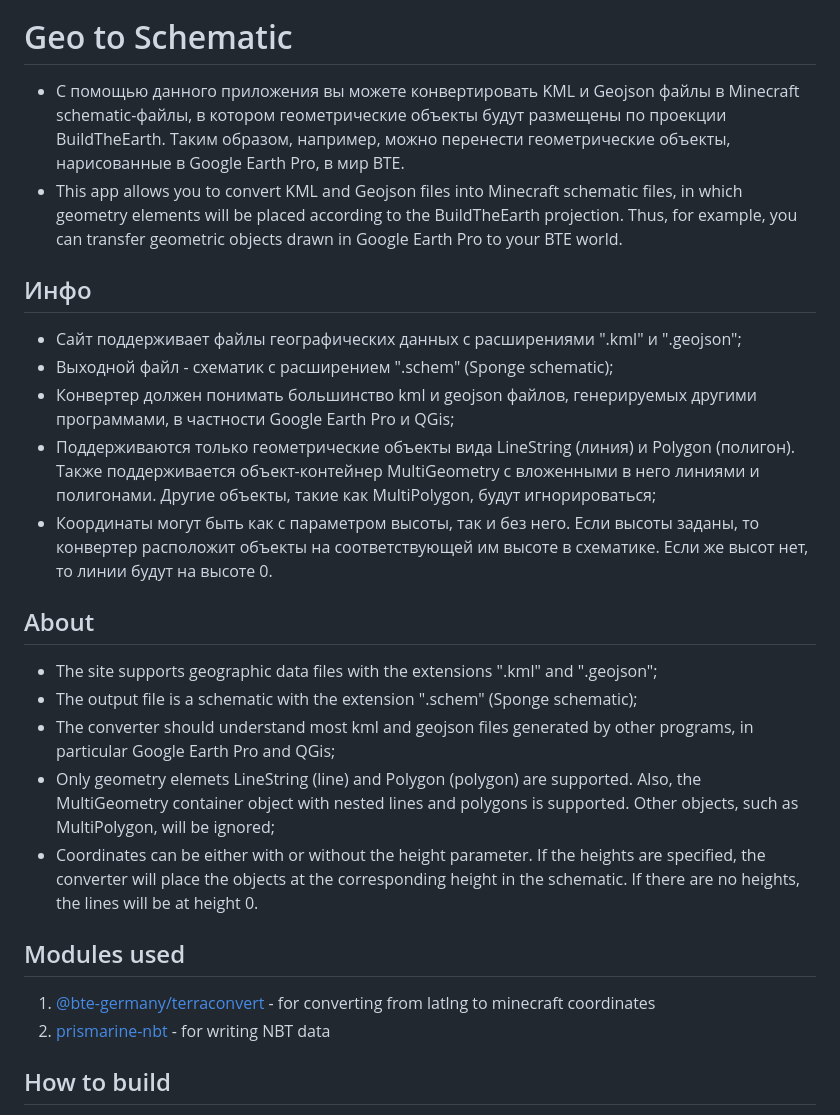
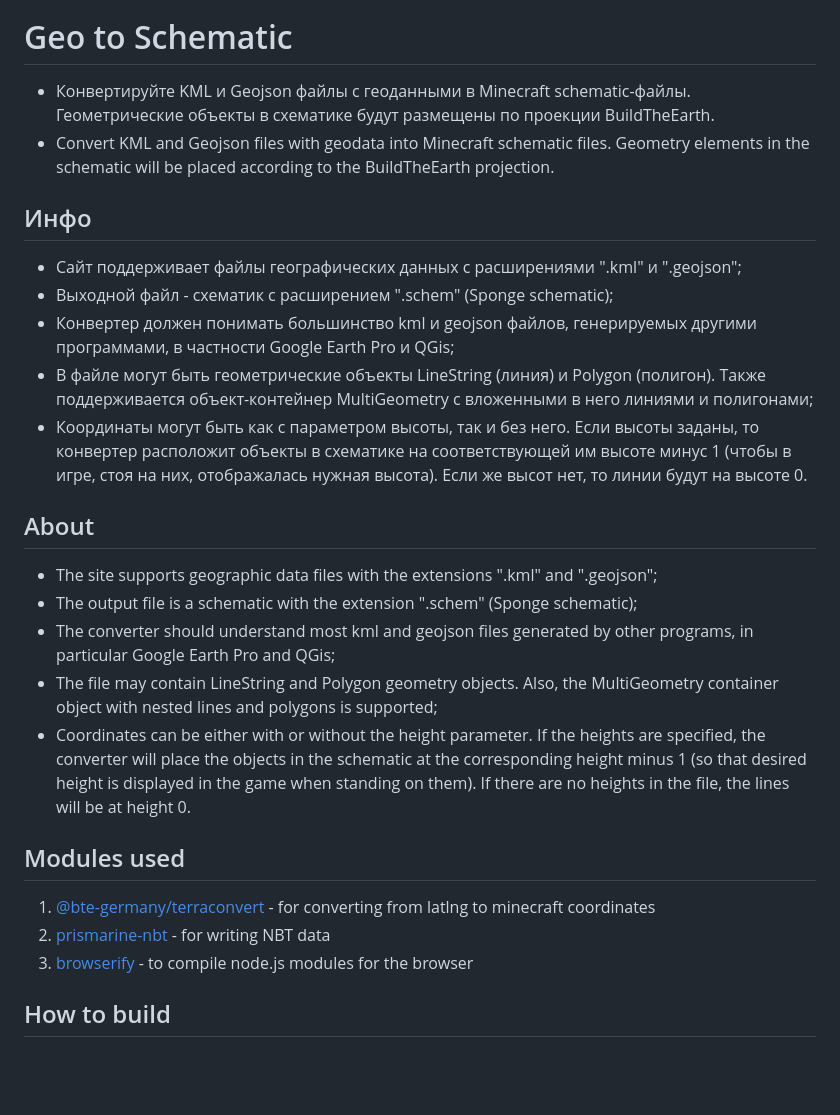
Before and after one commit to reyysun/geo-to-schematic, a Markdown page: README.md, the part around the change. Rendered like a GitHub page; blank space fills up the shorter version.

```diff
--- a/README.md
+++ b/README.md
@@ -1,22 +1,23 @@
 ![Geo to Schematic logo](https://github.com/reyysun/geo-to-schematic/blob/main/images/btestylelogo.png "BTE Schematic Converter logo")
 # Geo to Schematic
-* С помощью данного приложения вы можете конвертировать KML и Geojson файлы в Minecraft schematic-файлы, в котором геометрические объекты будут размещены по проекции BuildTheEarth. Таким образом, например, можно перенести геометрические объекты, нарисованные в Google Earth Pro, в мир BTE.
-* This app allows you to convert KML and Geojson files into Minecraft schematic files, in which geometry elements will be placed according to the BuildTheEarth projection. Thus, for example, you can transfer geometric objects drawn in Google Earth Pro to your BTE world.
+* Конвертируйте KML и Geojson файлы с геоданными в Minecraft schematic-файлы. Геометрические объекты в схематике будут размещены по проекции BuildTheEarth.
+* Сonvert KML and Geojson files with geodata into Minecraft schematic files. Geometry elements in the schematic will be placed according to the BuildTheEarth projection.
 ## Инфо
 * Сайт поддерживает файлы географических данных с расширениями ".kml" и ".geojson";
 * Выходной файл - схематик с расширением ".schem" (Sponge schematic);
 * Конвертер должен понимать большинство kml и geojson файлов, генерируемых другими программами, в частности Google Earth Pro и QGis;
-* Поддерживаются только геометрические объекты вида LineString (линия) и Polygon (полигон). Также поддерживается объект-контейнер MultiGeometry с вложенными в него линиями и полигонами. Другие объекты, такие как MultiPolygon, будут игнорироваться;
-* Координаты могут быть как с параметром высоты, так и без него. Если высоты заданы, то конвертер расположит объекты на соответствующей им высоте в схематике. Если же высот нет, то линии будут на высоте 0.
+* В файле могут быть геометрические объекты LineString (линия) и Polygon (полигон). Также поддерживается объект-контейнер MultiGeometry с вложенными в него линиями и полигонами;
+* Координаты могут быть как с параметром высоты, так и без него. Если высоты заданы, то конвертер расположит объекты в схематике на соответствующей им высоте минус 1 (чтобы в игре, стоя на них, отображалась нужная высота). Если же высот нет, то линии будут на высоте 0.
 ## About
 * The site supports geographic data files with the extensions ".kml" and ".geojson";
 * The output file is a schematic with the extension ".schem" (Sponge schematic);
 * The converter should understand most kml and geojson files generated by other programs, in particular Google Earth Pro and QGis;
-* Only geometry elemets LineString (line) and Polygon (polygon) are supported. Also, the MultiGeometry container object with nested lines and polygons is supported. Other objects, such as MultiPolygon, will be ignored;
-* Coordinates can be either with or without the height parameter. If the heights are specified, the converter will place the objects at the corresponding height in the schematic. If there are no heights, the lines will be at height 0.
+* The file may contain LineString and Polygon geometry objects. Also, the MultiGeometry container object with nested lines and polygons is supported;
+* Coordinates can be either with or without the height parameter. If the heights are specified, the converter will place the objects in the schematic at the corresponding height minus 1 (so that desired height is displayed in the game when standing on them). If there are no heights in the file, the lines will be at height 0.
 ## Modules used
 1. [@bte-germany/terraconvert](https://github.com/Nachwahl/terraconvert) - for converting from latlng to minecraft coordinates
 2. [prismarine-nbt](https://github.com/PrismarineJS/prismarine-nbt) - for writing NBT data
+3. [browserify](https://browserify.org/) - to compile node.js modules for the browser
 ## How to build
 This project uses [Browserify](https://browserify.org/) to convert `converter.js` into a browser-ready `ultraconverter.js`, which is used by `index.html`. You can look up for ultraconverter in gh-pages branch, but it's 38k lines long, so there's no need to edit that file manually — instead, make changes in `converter.js`, then bundle it using Browserify. Here's how:
 1. Clone the main repository
```
